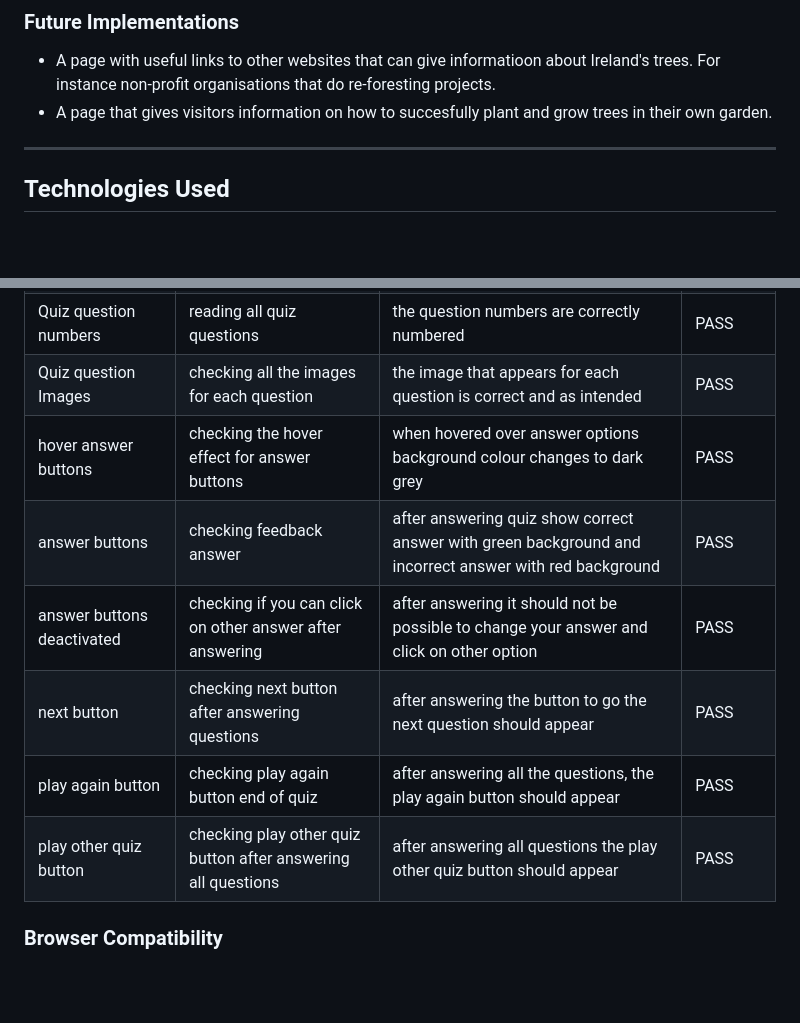
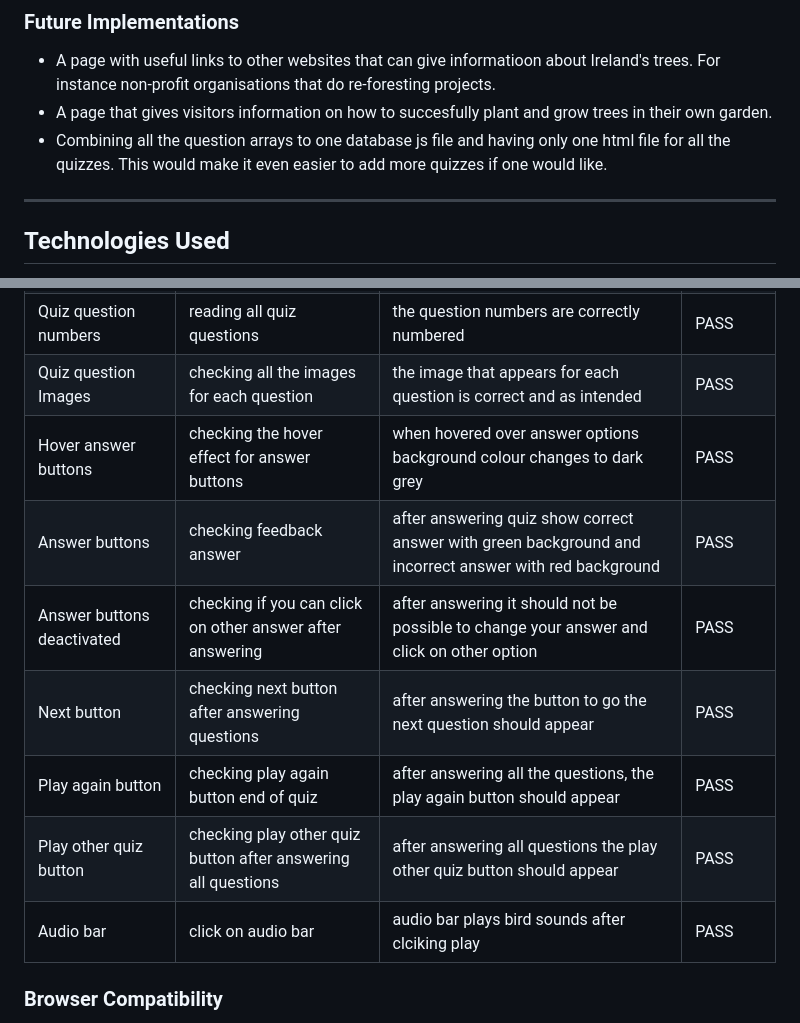
Before and after one commit to LemmenAid/Irish-tree-trivia, a Markdown page: README.md, 2 parts joined by grey strips. GitHub-like rendering; blank space fills up the shorter version.

Commit message:
Add testing results to README

```diff
--- a/README.md
+++ b/README.md
@@ -187,6 +187,7 @@ play again or choose a different quiz.
 
 * A page with useful links to other websites that can give informatioon about Ireland's trees. For instance non-profit organisations that do re-foresting projects.
 * A page that gives visitors information on how to succesfully plant and grow trees in their own garden.
+* Combining all the question arrays to one database js file and having only one html file for all the quizzes. This would make it even easier to add more quizzes if one would like.
 
 ***
 
@@ -231,15 +232,13 @@ The website has been tested by myself and several of my friends for accessibilit
 | Score function | Answer all questions in quiz and get score | After answering all questions, quiz returns total score | PASS |
 | Quiz question numbers | reading all quiz questions | the question numbers are correctly numbered | PASS |
 | Quiz question Images | checking all the images for each question | the image that appears for each question is correct and as intended | PASS |
-| hover answer buttons | checking the hover effect for answer buttons | when hovered over answer options background colour changes to dark grey | PASS |
-| answer buttons | checking feedback answer | after answering quiz show correct answer with green background and incorrect answer with red background | PASS |
-| answer buttons deactivated | checking if you can click on other answer after answering | after answering it should not be possible to change your answer and click on other option | PASS |
-| next button | checking next button after answering questions | after answering the button to go the next question should appear | PASS |
-| play again button | checking play again button end of quiz | after answering all the questions, the play again button should appear | PASS |
-| play other quiz button | checking play other quiz button after answering all questions | after answering all questions the play other quiz button should appear | PASS |
-
-
-
+| Hover answer buttons | checking the hover effect for answer buttons | when hovered over answer options background colour changes to dark grey | PASS |
+| Answer buttons | checking feedback answer | after answering quiz show correct answer with green background and incorrect answer with red background | PASS |
+| Answer buttons deactivated | checking if you can click on other answer after answering | after answering it should not be possible to change your answer and click on other option | PASS |
+| Next button | checking next button after answering questions | after answering the button to go the next question should appear | PASS |
+| Play again button | checking play again button end of quiz | after answering all the questions, the play again button should appear | PASS |
+| Play other quiz button | checking play other quiz button after answering all questions | after answering all questions the play other quiz button should appear | PASS |
+| Audio bar | click on audio bar | audio bar plays bird sounds after clciking play | PASS |
 
 
 
```
